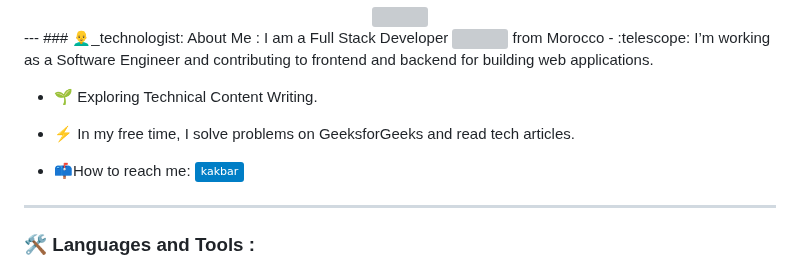
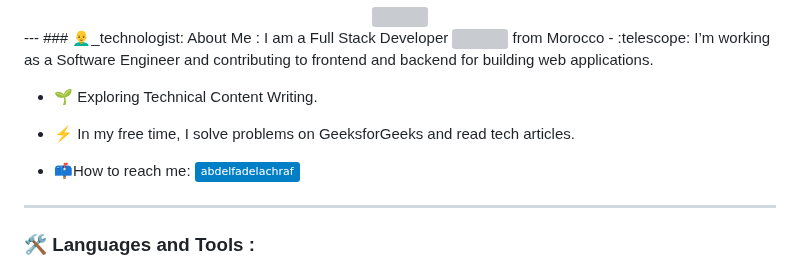
Before and after one commit to abdelfadelAchraf/abdelfadelachraf, a Markdown page: README.md, the part around the change. Drawn GitHub-style; badges without logos; grey boxes are pictures that could not be loaded.

```diff
--- a/README.md
+++ b/README.md
@@ -32,7 +32,7 @@ I am a Full Stack Developer <img src="https://media.giphy.com/media/WUlplcMpOCEm
 
 - :zap: In my free time, I solve problems on GeeksforGeeks and read tech articles.
 
-- :mailbox:How to reach me: [![Linkedin Badge](https://img.shields.io/badge/-kakbar-blue?style=flat&logo=Linkedin&logoColor=white)](your-linkedin-url)
+- :mailbox:How to reach me: [![Linkedin Badge](https://img.shields.io/badge/-abdelfadelachraf-blue?style=flat&logo=Linkedin&logoColor=white)](your-linkedin-url)
 ---
 
 ### :hammer_and_wrench: Languages and Tools :
```
